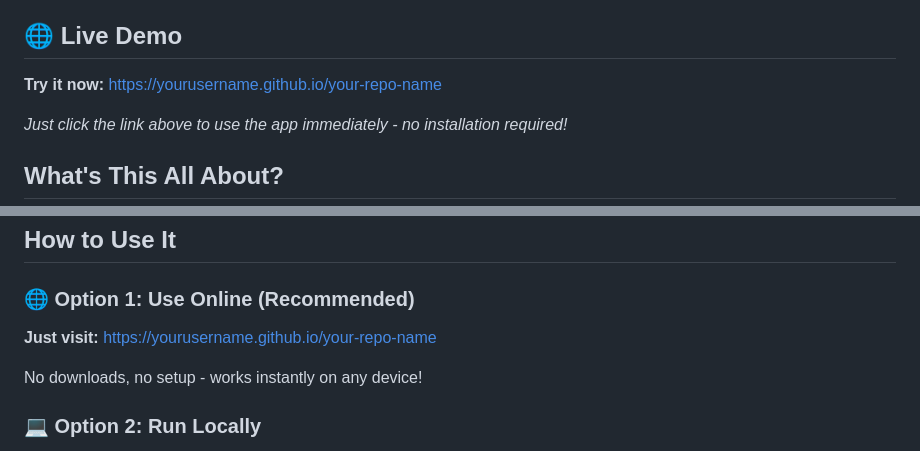
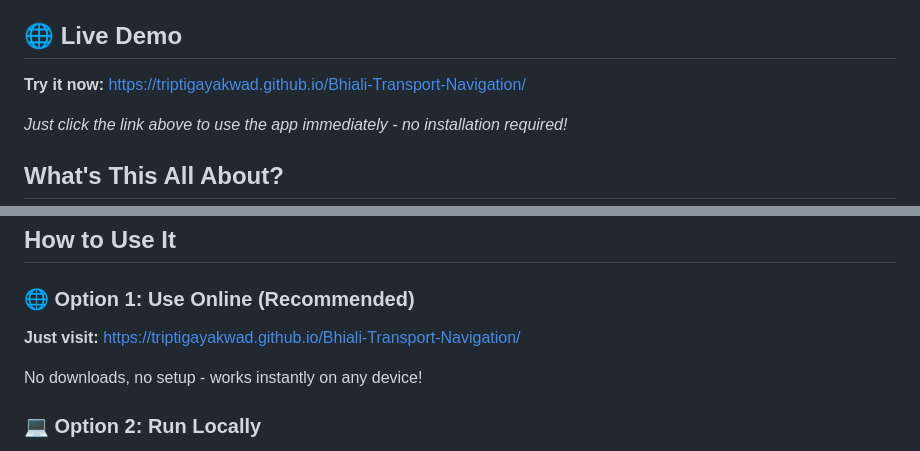
Before and after one commit to TriptiGayakwad/Bhiali-Transport-Navigation, a Markdown page: README.md, 2 parts joined by grey strips. Rendered like a GitHub page.

```diff
--- a/README.md
+++ b/README.md
@@ -7,7 +7,7 @@ Hey there! Welcome to the Bhilai Transport & Navigation App - your friendly neig
 
 ## 🌐 Live Demo
 
-**Try it now:** [https://yourusername.github.io/your-repo-name](https://yourusername.github.io/your-repo-name)
+**Try it now:** [https://triptigayakwad.github.io/Bhiali-Transport-Navigation/](https://triptigayakwad.github.io/Bhiali-Transport-Navigation/)
 
 *Just click the link above to use the app immediately - no installation required!*
 
@@ -43,7 +43,7 @@ I built this because navigating public transport in our region can be a real pai
 ## How to Use It
 
 ### 🌐 **Option 1: Use Online (Recommended)**
-**Just visit:** [https://yourusername.github.io/your-repo-name](https://yourusername.github.io/your-repo-name)
+**Just visit:** [https://triptigayakwad.github.io/Bhiali-Transport-Navigation/](https://triptigayakwad.github.io/Bhiali-Transport-Navigation/)
 
 No downloads, no setup - works instantly on any device!
 
```
Also changed, not shown: other parts of README.md (+3 -3 lines).
